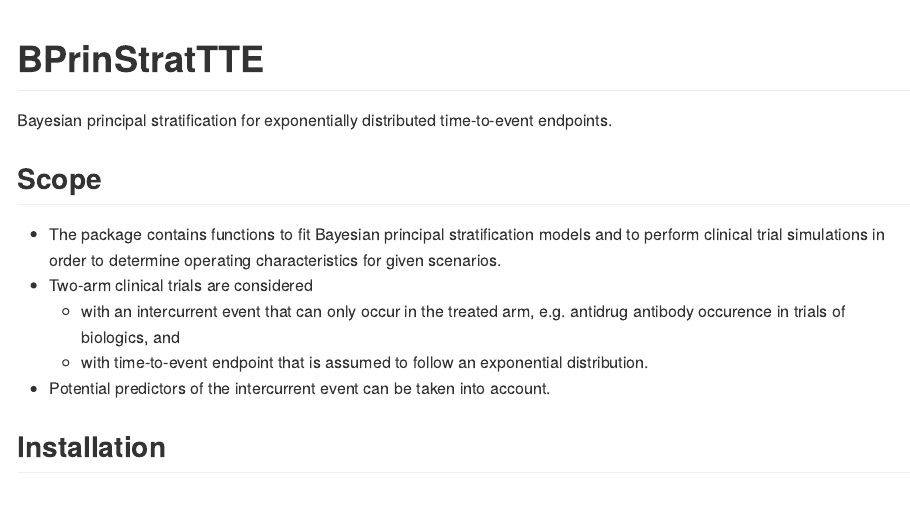
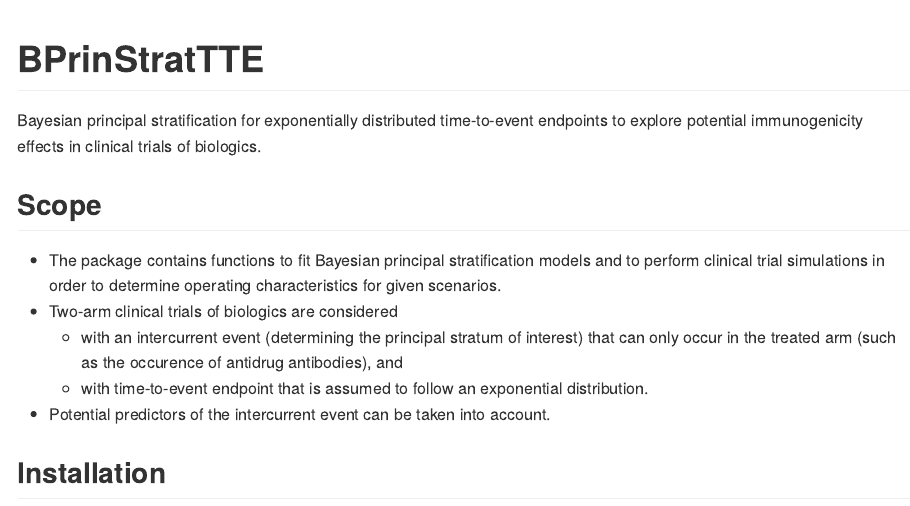
Before and after one commit to Boehringer-Ingelheim/BPrinStratTTE, an R Markdown document (README.Rmd): the page in a window 1100 px wide, from its top. The pictures show the output file README.md that the author committed with the source, drawn offline in the style of GitHub; badge pictures from the web are left out.

Commit message:
Updated README file

```diff
--- a/README.Rmd
+++ b/README.Rmd
@@ -19,13 +19,13 @@ knitr::opts_chunk$set(
 [![](https://img.shields.io/badge/lifecycle-experimental-orange.svg)](https://lifecycle.r-lib.org/articles/stages.html#experimental)
 <!-- badges: end -->
 
-Bayesian principal stratification for exponentially distributed time-to-event endpoints.
+Bayesian principal stratification for exponentially distributed time-to-event endpoints to explore potential immunogenicity effects in clinical trials of biologics.
 
 ## Scope
 
 - The package contains functions to fit Bayesian principal stratification models and to perform clinical trial simulations in order to determine operating characteristics for given scenarios.
-- Two-arm clinical trials are considered
-  - with an intercurrent event that can only occur in the treated arm, e.g. antidrug antibody occurence in trials of biologics, and
+- Two-arm clinical trials of biologics are considered
+  - with an intercurrent event (determining the principal stratum of interest) that can only occur in the treated arm (such as the occurence of antidrug antibodies), and
   - with time-to-event endpoint that is assumed to follow an exponential distribution.
 - Potential predictors of the intercurrent event can be taken into account.
 
```
Also changed, not shown: README.md, README.Rmd (2 more changed lines).
